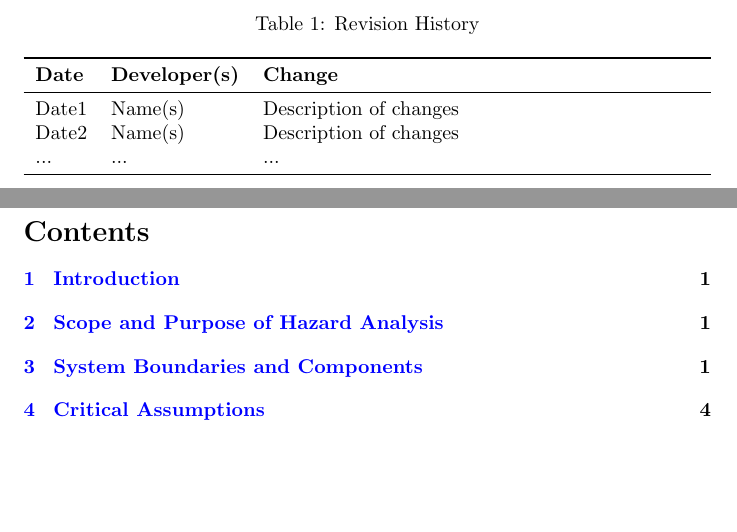
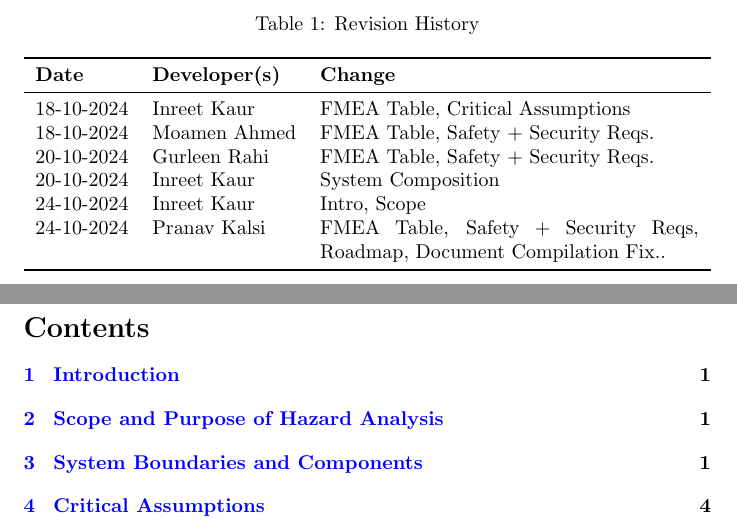
Before and after one commit to Inreet-Kaur/capstone, a LaTeX document (docs/HazardAnalysis/HazardAnalysis.tex): two parts of pages 2 and 3 of 17, joined at a grey line, cut so that both start at the same text, the shorter picture padded with empty space. Compiled offline with pdfLaTeX.

Commit message:
Revision History Reviewed

```diff
--- a/docs/HazardAnalysis/HazardAnalysis.tex
+++ b/docs/HazardAnalysis/HazardAnalysis.tex
@@ -87,9 +87,12 @@
 \toprule
 \textbf{Date} & \textbf{Developer(s)} & \textbf{Change}\\
 \midrule
-Date1 & Name(s) & Description of changes\\
-Date2 & Name(s) & Description of changes\\
-... & ... & ...\\
+18-10-2024 & Inreet Kaur & FMEA Table, Critical Assumptions\\
+18-10-2024 & Moamen Ahmed & FMEA Table, Safety + Security Reqs.\\
+20-10-2024 & Gurleen Rahi & FMEA Table, Safety + Security Reqs.\\
+20-10-2024 & Inreet Kaur & System Composition\\
+24-10-2024 & Inreet Kaur & Intro, Scope\\
+24-10-2024 & Pranav Kalsi & FMEA Table, Safety + Security Reqs, Roadmap, Document Compilation Fix..\\
 \bottomrule
 \end{tabularx}
 \end{table}
```
Also changed, not shown: docs/HazardAnalysis/HazardAnalysis.pdf.
